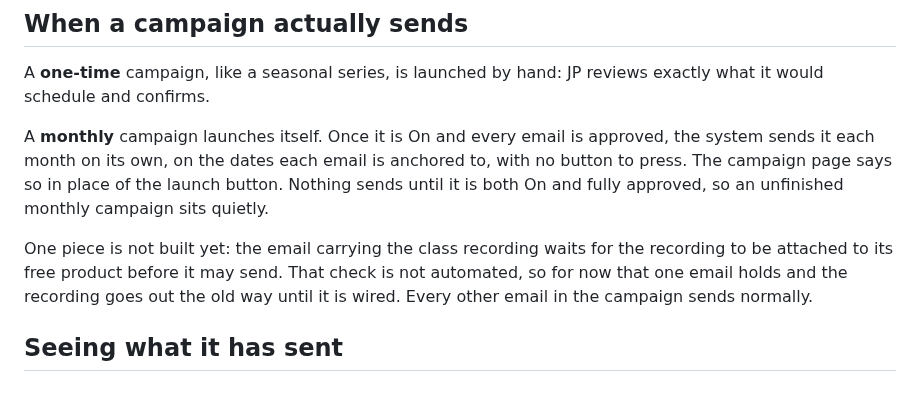
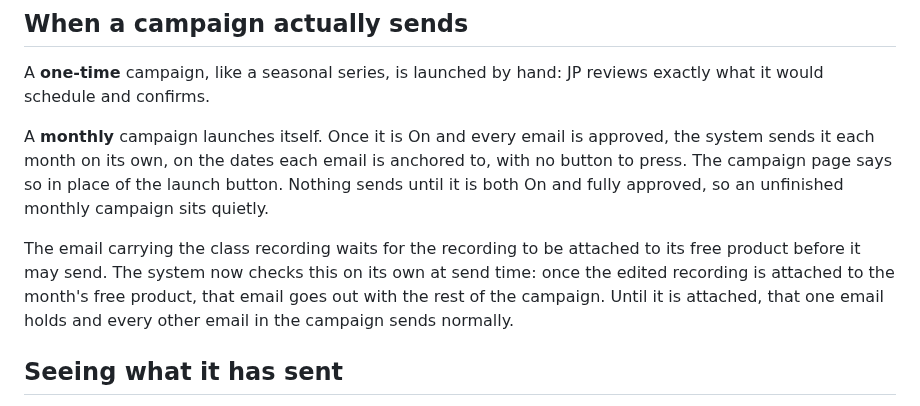
Before and after one commit to gnyrd/twy-overview, a Markdown page: docs/user-guide/campaigns.md, the part around the change. Rendered like a GitHub page.

Commit message:
docs: regenerate campaigns user-guide page (recording_ready resolved)
Co-Authored-By: Claude Opus 4.8 <noreply@anthropic.com>

```diff
--- a/docs/user-guide/campaigns.md
+++ b/docs/user-guide/campaigns.md
@@ -61,7 +61,7 @@ A **one-time** campaign, like a seasonal series, is launched by hand: JP reviews
 
 A **monthly** campaign launches itself. Once it is On and every email is approved, the system sends it each month on its own, on the dates each email is anchored to, with no button to press. The campaign page says so in place of the launch button. Nothing sends until it is both On and fully approved, so an unfinished monthly campaign sits quietly.
 
-One piece is not built yet: the email carrying the class recording waits for the recording to be attached to its free product before it may send. That check is not automated, so for now that one email holds and the recording goes out the old way until it is wired. Every other email in the campaign sends normally.
+The email carrying the class recording waits for the recording to be attached to its free product before it may send. The system now checks this on its own at send time: once the edited recording is attached to the month's free product, that email goes out with the rest of the campaign. Until it is attached, that one email holds and every other email in the campaign sends normally.
 
 ## Seeing what it has sent
 
```
